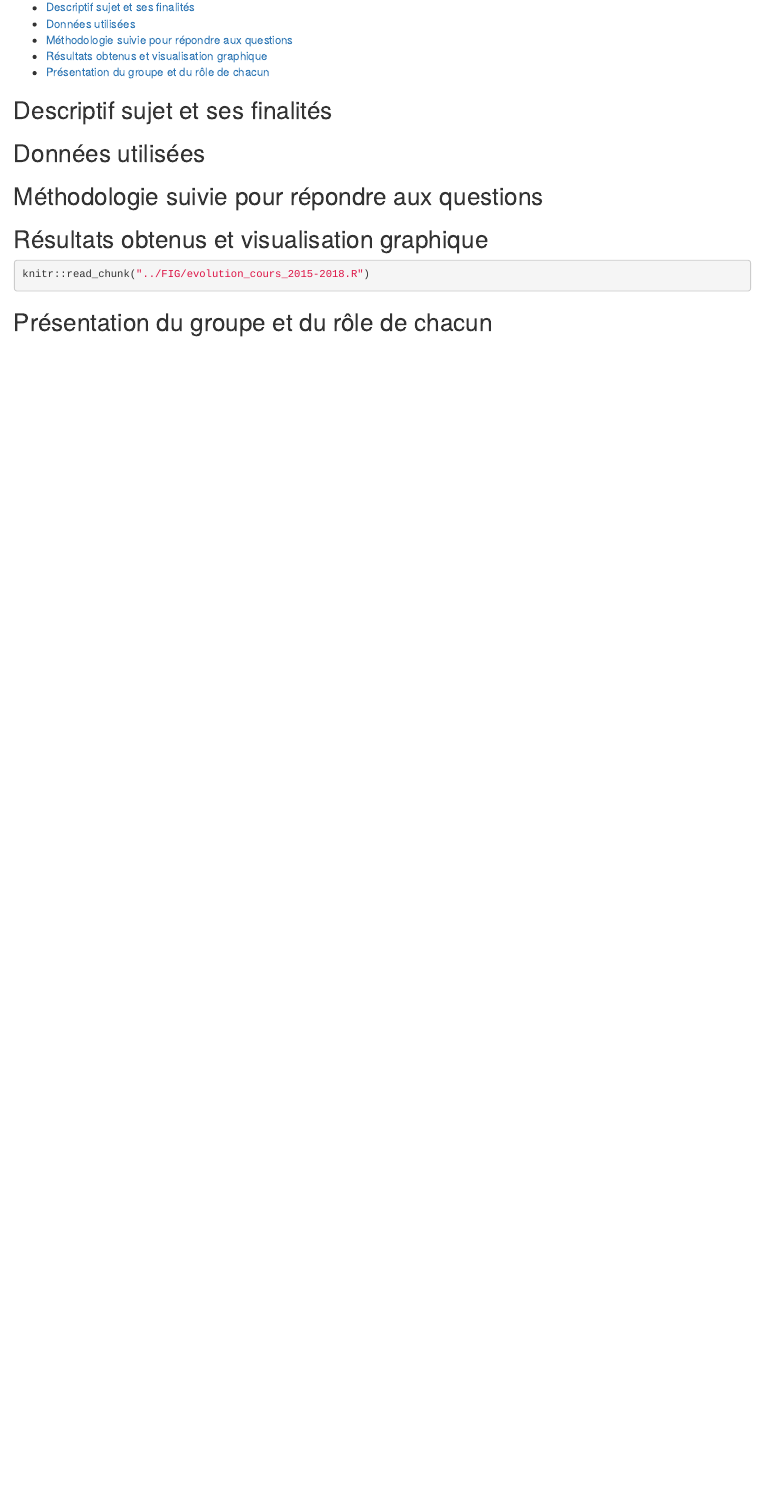
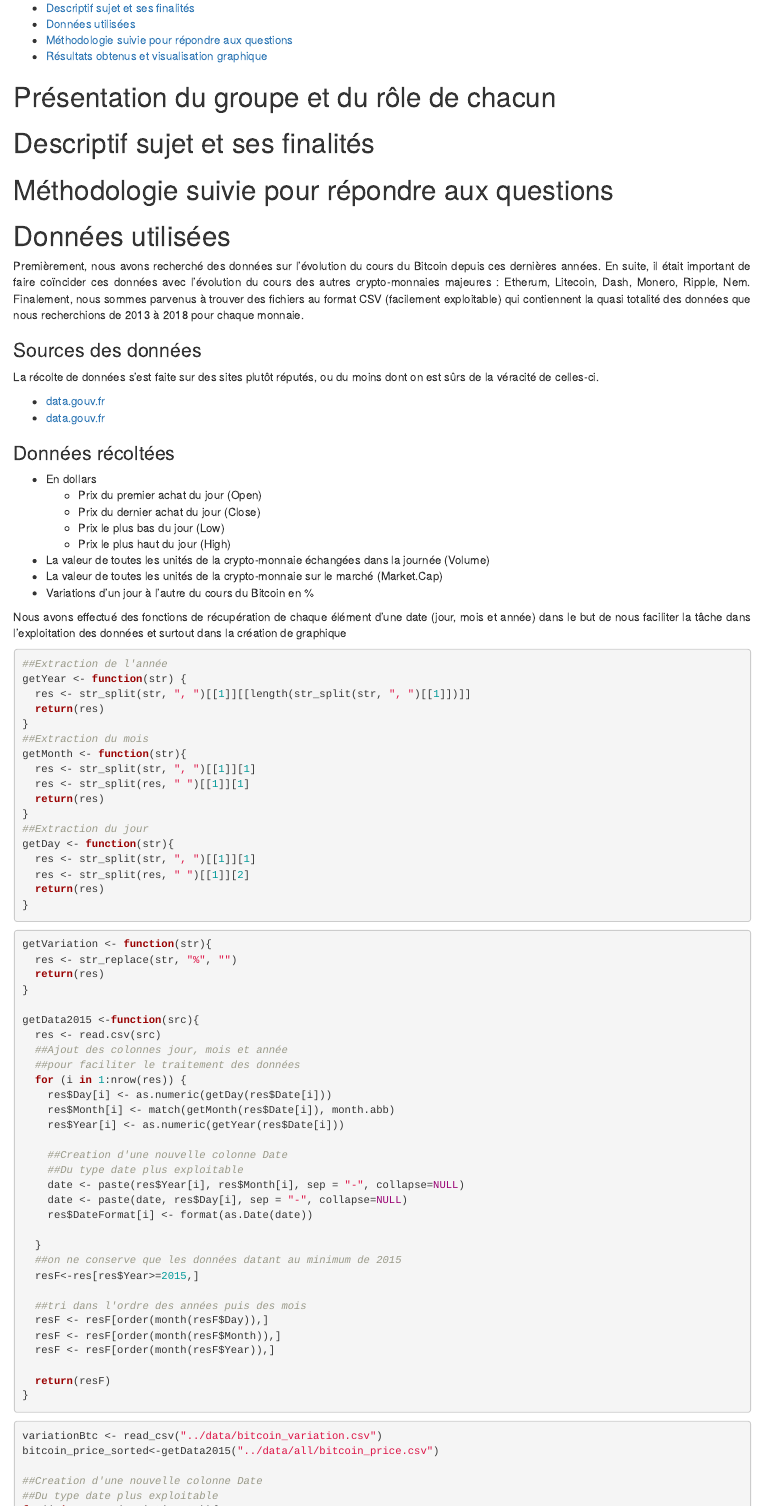
Before and after one commit to kevinaubriet/cryptodevises_projet_maths, an R Markdown document (REP/Crypto-devises.Rmd): the page in a window 1100 px wide, from 240 px down before the commit and from 210 px down after it, so that both start at the same text. The pictures show the output file REP/Crypto-devises.html that the author committed with the source, opened offline.

Commit message:
rapport debut

````diff
--- a/REP/Crypto-devises.Rmd
+++ b/REP/Crypto-devises.Rmd
@@ -1,12 +1,19 @@
 ---
 title: "Crypto-devises"
 author: "Habiba BOUAJLA, Kevin AUBRIET & Gabriel CURINGA"
-date: "05/01/2019"
+date: "07/01/2019"
 output: html_document
 ---
+
+<style>
+body {
+text-align: justify
+}
+</style>
 
 ```{r setup, include=FALSE}
 knitr::opts_chunk$set(echo = TRUE)
 ```
 
-## R Markdown
+```{r sort_import, message=FALSE, warning=FALSE, include=FALSE}
+##import librairies
@@ -13,19 +24,102 @@ knitr::opts_chunk$set(echo = TRUE)
 
 # Table des matières
+- [Présentation du groupe et du rôle de chacun](#groupe)
 - [Descriptif sujet et ses finalités](#descriptif)
 - [Données utilisées](#donnees)
 - [Méthodologie suivie pour répondre aux questions](#methodologie)
 - [Résultats obtenus et visualisation graphique](#resultats)
-- [Présentation du groupe et du rôle de chacun](#groupe)
 
-## Descriptif sujet et ses finalités <a name="descriptif"></a>
+# Présentation du groupe et du rôle de chacun <a name="groupe"></a>
 
-## Données utilisées <a name="donnees"></a>
+# Descriptif sujet et ses finalités <a name="descriptif"></a>
 
-## Méthodologie suivie pour répondre aux questions <a name="methodologie"></a>
+# Méthodologie suivie pour répondre aux questions <a name="methodologie"></a>
 
-## Résultats obtenus et visualisation graphique <a name="resultats"></a>
+# Données utilisées <a name="donnees"></a>
 
+Premièrement, nous avons recherché des données sur l'évolution du cours du Bitcoin depuis ces dernières années. En suite, il était important de faire coïncider ces données avec l'évolution du cours des autres crypto-monnaies majeures : Etherum, Litecoin, Dash, Monero, Ripple, Nem. Finalement, nous sommes parvenus à trouver des fichiers au format CSV (facilement exploitable) qui contiennent la quasi totalité des données que nous recherchions de 2013 à 2018 pour chaque monnaie.
 
+### Sources des données
 
-## Présentation du groupe et du rôle de chacun <a name="groupe"></a>
+La récolte de données s'est faite sur des sites plutôt réputés, ou du moins dont on est sûrs de la véracité de celles-ci.
+
+* [data.gouv.fr](https://www.data.gouv.fr)
+* [kaggle.com](https://www.kaggle.com/dbarkhorn/crypto-correlation/data)
+
+### Données récoltées
+
+* En dollars
+    + Prix du premier achat du jour (Open)
+    + Prix du dernier achat du jour (Close)
+    + Prix le plus bas du jour (Low)
+    + Prix le plus haut du jour (High)
+* La valeur de toutes les unités de la crypto-monnaie échangées dans la journée (Volume)
+* La valeur de toutes les unités de la crypto-monnaie sur le marché (Market.Cap)
+* Variations d'un jour à l'autre du cours du Bitcoin en %
+
+Nous avons effectué des fonctions de récupération de chaque élément d'une date (jour, mois et année) dans le but de nous faciliter la tâche dans l'exploitation des données et surtout dans la création de graphique.
+```{r sort_date, echo=TRUE, message=FALSE, warning=FALSE}
+##Extraction de l'année
+getYear <- function(str) {
+  res <- str_split(str, ", ")[[1]][[length(str_split(str, ", ")[[1]])]]
+  return(res)
+}
+##Extraction du mois
+getMonth <- function(str){
+  res <- str_split(str, ", ")[[1]][1]
+  res <- str_split(res, " ")[[1]][1]
+  return(res)
+}
+##Extraction du jour
+getDay <- function(str){
+  res <- str_split(str, ", ")[[1]][1]
+  res <- str_split(res, " ")[[1]][2]
+  return(res)
+}
+```
+
+Cette fonction
+```{r sort_get_variation, echo=TRUE, message=FALSE, warning=FALSE}
+getVariation <- function(str){
+  res <- str_replace(str, "%", "")
+  return(res)
+}
+```
+
+Récupération des données
+```{r sort_, echo=TRUE, message=FALSE, warning=FALSE}
+getData2015 <-function(src){
+  res <- read.csv(src)
+  ##Ajout des colonnes jour, mois et année
+  ##pour faciliter le traitement des données
+  for (i in 1:nrow(res)) {
+    res$Day[i] <- as.numeric(getDay(res$Date[i]))
+    res$Month[i] <- match(getMonth(res$Date[i]), month.abb)
+    res$Year[i] <- as.numeric(getYear(res$Date[i]))
+
+    ##Creation d'une nouvelle colonne Date
+    ##Du type date plus exploitable
+    date <- paste(res$Year[i], res$Month[i], sep = "-", collapse=NULL)
+    date <- paste(date, res$Day[i], sep = "-", collapse=NULL)
+    res$DateFormat[i] <- format(as.Date(date))
+
+  }
+  ##on ne conserve que les données datant au minimum de 2015
+  resF<-res[res$Year>=2015,]
+
+  ##tri dans l'ordre des années puis des mois
+  resF <- resF[order(month(resF$Day)),]
+  resF <- resF[order(month(resF$Month)),]
+  resF <- resF[order(month(resF$Year)),]
+
+  return(resF)
+}
+```
+
+```{r sort_recup_datas, echo=TRUE, message=FALSE, warning=FALSE}
+variationBtc <- read_csv("../data/bitcoin_variation.csv")
+bitcoin_price_sorted<-getData2015("../data/all/bitcoin_price.csv")
+
+##Creation d'une nouvelle colonne Date
+##Du type date plus exploitable
+for(j in 1:nrow(variationBtc)){
@@ -31,0 +131 @@ knitr::opts_chunk$set(echo = TRUE)
+##on ne conserve que les données datant au minimum de 2015
@@ -31,0 +137,3 @@ knitr::opts_chunk$set(echo = TRUE)
+# Résultats obtenus et visualisation graphique <a name="resultats"></a>
+
+```{r plot_variations_btc, echo=TRUE, message=FALSE, warning=FALSE}
@@ -31,0 +150,2 @@ knitr::opts_chunk$set(echo = TRUE)
+## Création d'un nouveau data frame
+## Plus exploitable
@@ -31,0 +158,8 @@ knitr::opts_chunk$set(echo = TRUE)
+  data = df,
+  key = TYPE,
+  value = VAL,
+  Val2016, Val2017
+)
+
+## Variations du cours du bitcoin en 2016 & 2017
+## En %
````
Also changed, not shown: FIG/variations_btc.R (+1 -0 lines), PRE/sort.R (line endings or trailing spaces), REP/Crypto-devises.html, REP/Crypto-devises.Rmd (37 more changed lines).
